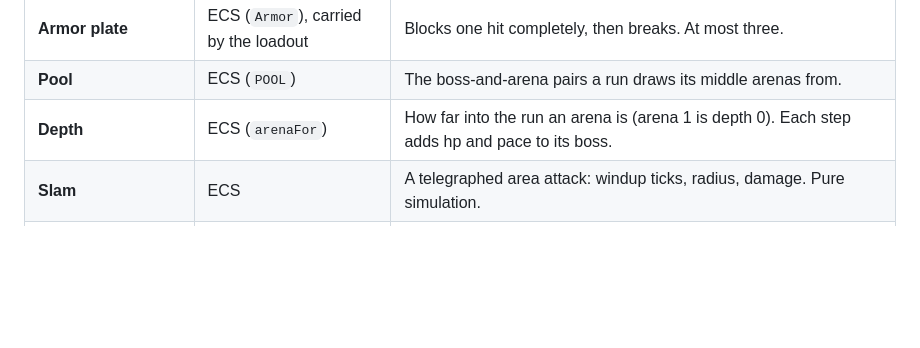
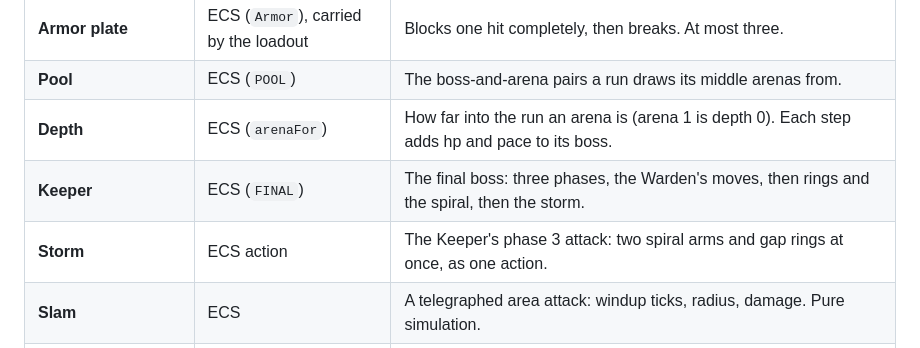
Before and after one commit to urostripunovic/ecs-ddd-experiment, a Markdown page: docs/GLOSSARY.md, the part around the change. Drawn GitHub-style; blank space fills up the shorter version.

```diff
--- a/docs/GLOSSARY.md
+++ b/docs/GLOSSARY.md
@@ -17,6 +17,8 @@ The same idea can live at both levels under different names. Keep them apart.
 | **Armor plate** | ECS (`Armor`), carried by the loadout | Blocks one hit completely, then breaks. At most three. |
 | **Pool** | ECS (`POOL`) | The boss-and-arena pairs a run draws its middle arenas from. |
 | **Depth** | ECS (`arenaFor`) | How far into the run an arena is (arena 1 is depth 0). Each step adds hp and pace to its boss. |
+| **Keeper** | ECS (`FINAL`) | The final boss: three phases, the Warden's moves, then rings and the spiral, then the storm. |
+| **Storm** | ECS action | The Keeper's phase 3 attack: two spiral arms and gap rings at once, as one action. |
 | **Slam** | ECS | A telegraphed area attack: windup ticks, radius, damage. Pure simulation. |
 | **Run** | domain (`domain/run`) | A sequence of arenas: which one you're in, whether it's `Fighting`, `Cleared`, `Won` or `Lost`, and the loadout it was entered with. |
 | **Loadout** | domain | What passes between arenas: hp and the held weapon (kind, wear, ammo, and its `WeaponId`). The run starts you with the gun. |
```
Also changed, not shown: docs/ARCHITECTURE.md (+7 -0 lines).
